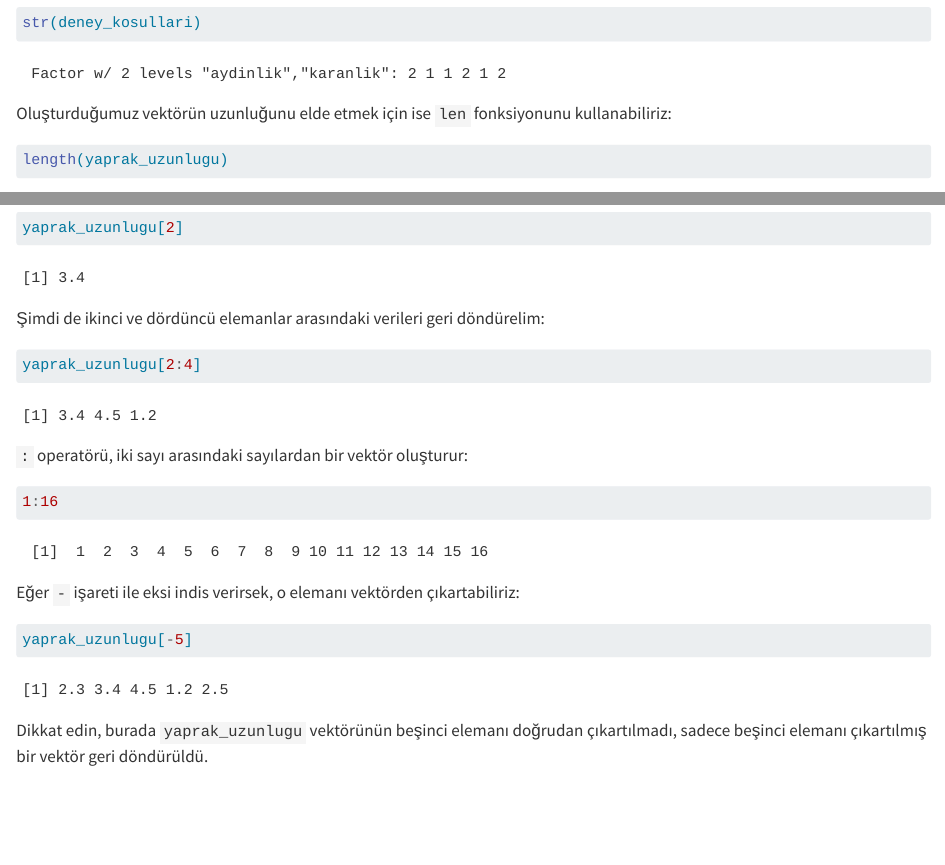
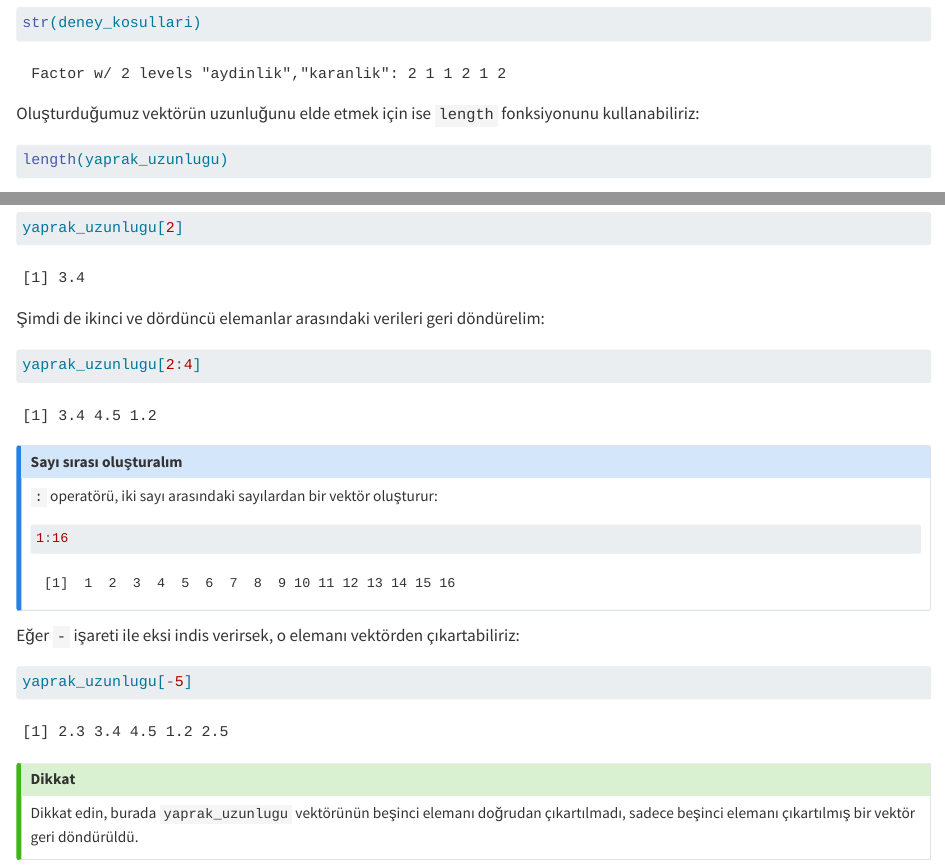
Before and after one commit to emrahkirdok/ybva, a Quarto document (02-veri-analizi/04-vektorler.qmd): the page in a window 1100 px wide, from 1840 px down, and a second part further down, joined at a grey line. Rendered offline with R 4.5, knitr and Pandoc in place of Quarto, with nearby package versions.

Commit message:
vektörler düzeltildi

````diff
--- a/02-veri-analizi/04-vektorler.qmd
+++ b/02-veri-analizi/04-vektorler.qmd
@@ -96,7 +92,7 @@ Gerçekten faktör vektörü oluşturmuş muyuz kontrol edelim:
 str(deney_kosullari)
 ```
 
-Oluşturduğumuz vektörün uzunluğunu elde etmek için ise `len` fonksiyonunu kullanabiliriz:
+Oluşturduğumuz vektörün uzunluğunu elde etmek için ise `length` fonksiyonunu kullanabiliriz:
 
 ```{r}
 length(yaprak_uzunlugu)
@@ -116,7 +112,8 @@ yaprak_uzunlugu[2]
 yaprak_uzunlugu[2:4]
 ```
 
-::: note
+::: {.callout-note}
+## Sayı sırası oluşturalım
 `:` operatörü, iki sayı arasındaki sayılardan bir vektör oluşturur:
 
 ```{r}
@@ -130,10 +127,10 @@ Eğer `-` işareti ile eksi indis verirsek, o elemanı vektörden çıkartabilir
 yaprak_uzunlugu[-5]
 ```
 
-::: note
+::: {.callout-tip}
+## Dikkat
 Dikkat edin, burada `yaprak_uzunlugu` vektörünün beşinci elemanı doğrudan çıkartılmadı, sadece beşinci elemanı çıkartılmış bir vektör geri döndürüldü.
 :::
-
 
 ## Sonuç
 
````
Also changed, not shown: 02-veri-analizi/04-vektorler.qmd (4 more changed lines).
